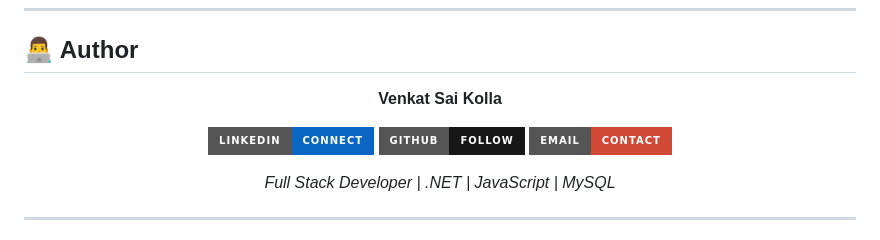
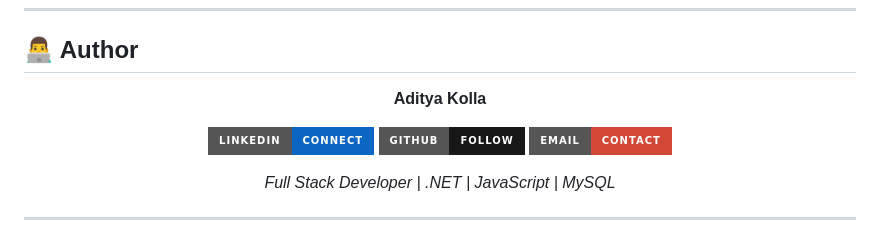
Before and after one commit to kollaaditya/InterviewPreparationAndPlacementTracker, a Markdown page: README.md, the part around one of its changes. Rendered like a GitHub page; badges without logos.

```diff
--- a/README.md
+++ b/README.md
@@ -585,5 +585,5 @@ Through the development of this project, the following industry-relevant skills
 
 <div align="center">
 
-**Venkat Sai Kolla**
+**Aditya Kolla**
 
```
Also changed, not shown: other parts of README.md (+3 -3 lines).
